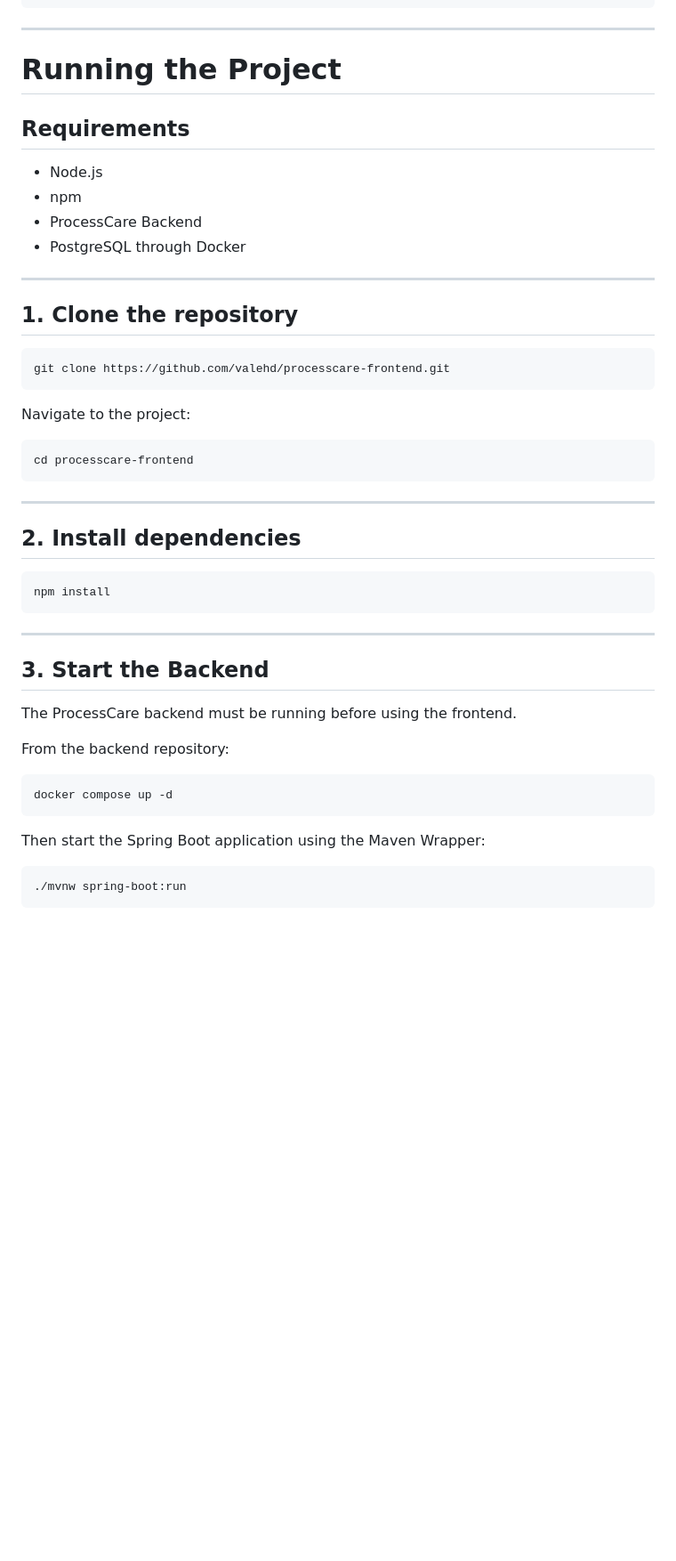
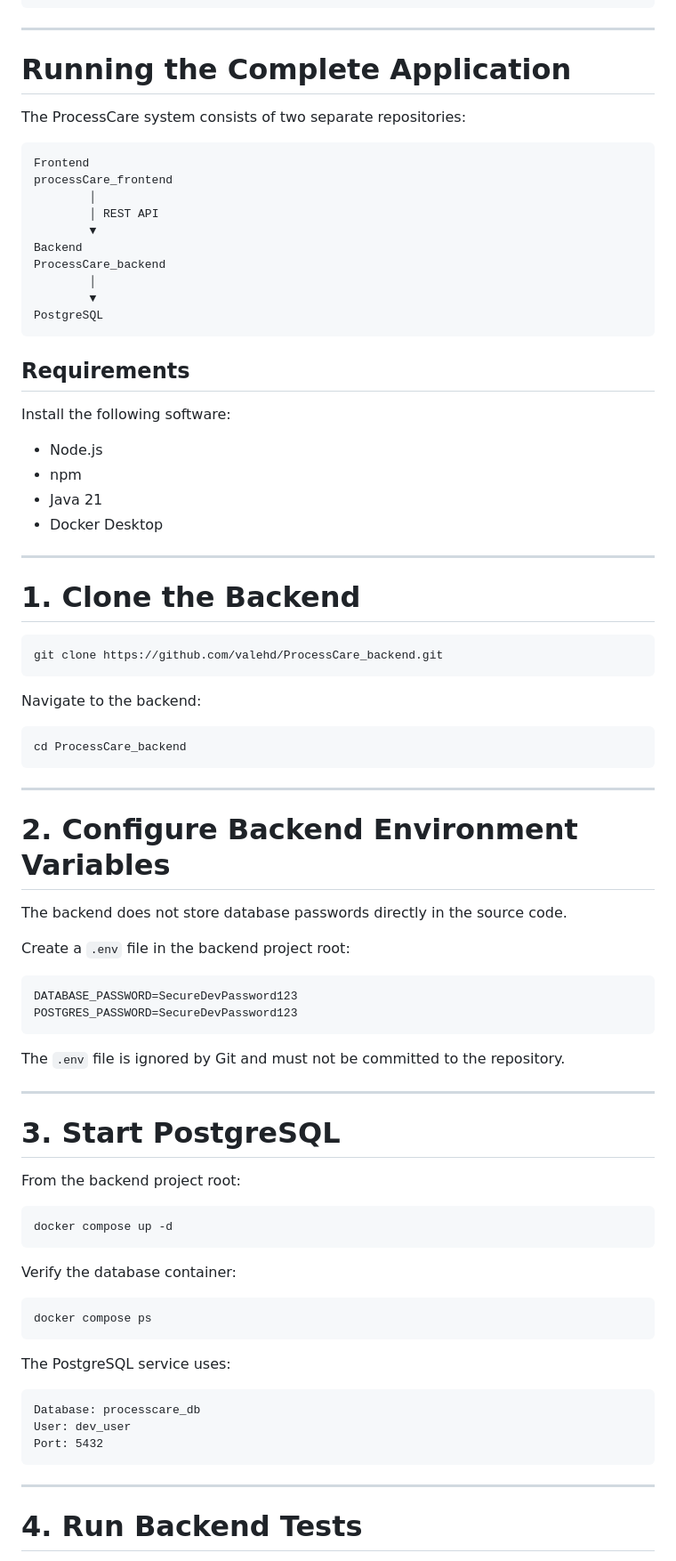
Before and after one commit to valehd/processCare_frontend, a Markdown page: README.md, the part around one of its changes. Shown at 89% size. Rendered like a GitHub page; blank space fills up the shorter version.

Commit message:
update  readme  frontend

````diff
--- a/README.md
+++ b/README.md
@@ -461,50 +501,86 @@ processcare-frontend/
 
 ---
 
-# Running the Project
+# Running the Complete Application
+
+The ProcessCare system consists of two separate repositories:
+
+```text
+Frontend
+processCare_frontend
+        │
+        │ REST API
+        ▼
+Backend
+ProcessCare_backend
+        │
+        ▼
+PostgreSQL
+```
 
 ## Requirements
 
+Install the following software:
+
 * Node.js
 * npm
-* ProcessCare Backend
-* PostgreSQL through Docker
+* Java 21
+* Docker Desktop
 
 ---
 
-## 1. Clone the repository
+# 1. Clone the Backend
 
 ```bash
-git clone https://github.com/valehd/processcare-frontend.git
+git clone https://github.com/valehd/ProcessCare_backend.git
 ```
 
-Navigate to the project:
+Navigate to the backend:
 
 ```bash
-cd processcare-frontend
+cd ProcessCare_backend
 ```
 
 ---
 
-## 2. Install dependencies
+# 2. Configure Backend Environment Variables
 
-```bash
-npm install
+The backend does not store database passwords directly in the source code.
+
+Create a `.env` file in the backend project root:
+
+```text
+DATABASE_PASSWORD=SecureDevPassword123
+POSTGRES_PASSWORD=SecureDevPassword123
 ```
+
+The `.env` file is ignored by Git and must not be committed to the repository.
 
 ---
 
-## 3. Start the Backend
+# 3. Start PostgreSQL
 
-The ProcessCare backend must be running before using the frontend.
-
-From the backend repository:
+From the backend project root:
 
 ```bash
 docker compose up -d
 ```
 
-Then start the Spring Boot application using the Maven Wrapper:
+Verify the database container:
 
 ```bash
-./mvnw spring-boot:run
+docker compose ps
+```
+
+The PostgreSQL service uses:
+
+```text
+Database: processcare_db
+User: dev_user
+Port: 5432
+```
+
+---
+
+# 4. Run Backend Tests
+
````
Also changed, not shown: other parts of README.md (+166 -36 lines).
